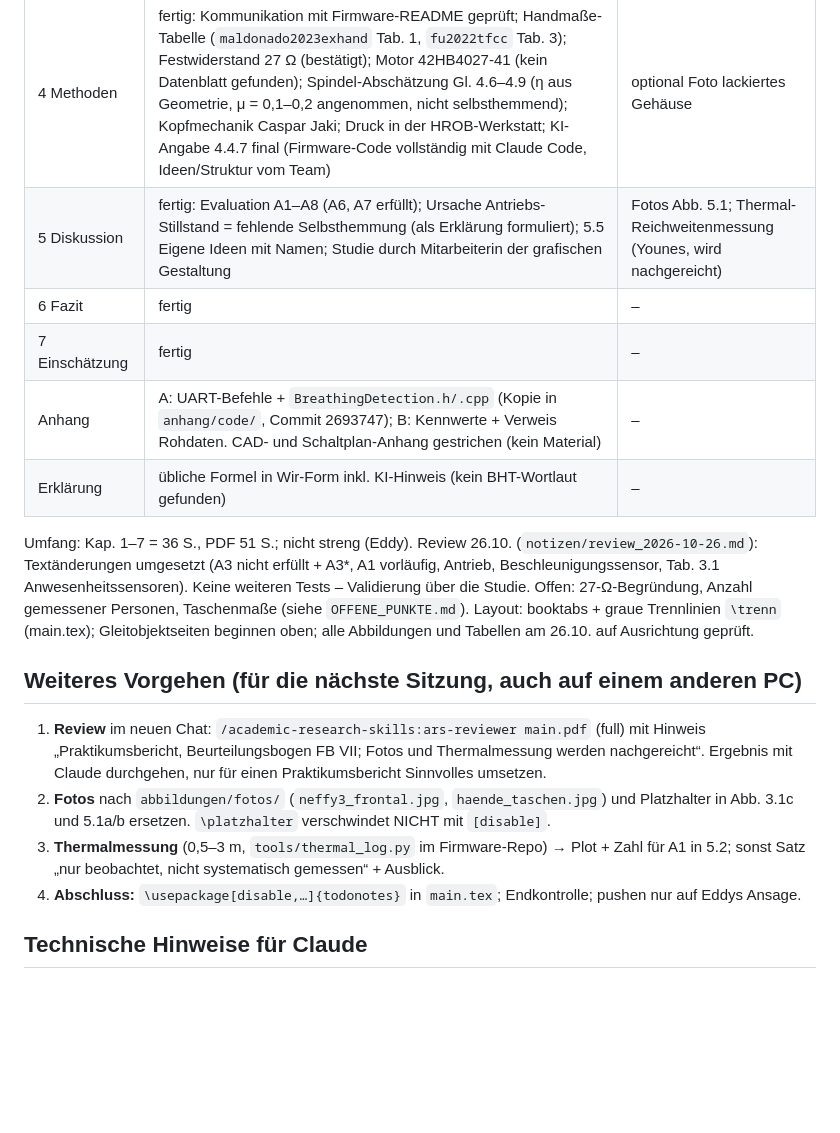
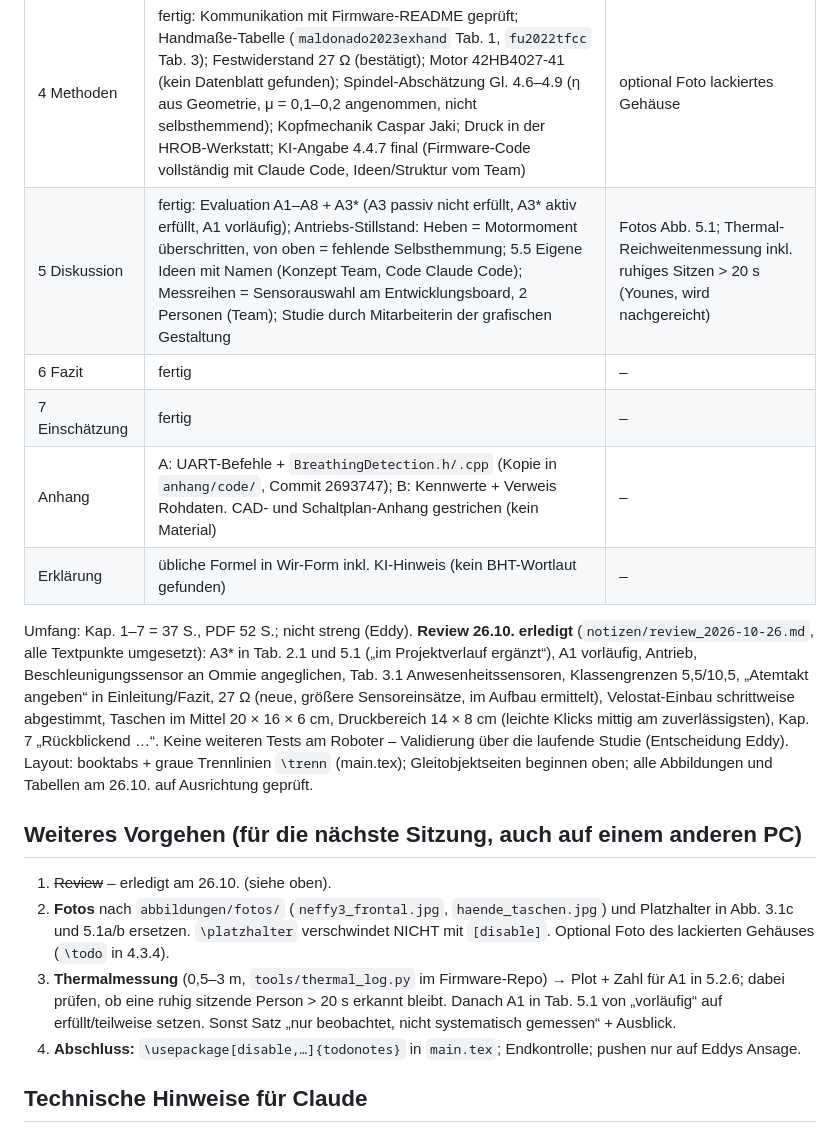
Before and after one commit to eddy904/Praktikusbericht-Neffy, a Markdown page: CLAUDE.md, the part around the change. Drawn GitHub-style; blank space fills up the shorter version.

Commit message:
CLAUDE.md: Review 26.10. erledigt, Stand und naechste Schritte (Fotos, Thermalmessung, Abschluss)
Co-Authored-By: Claude Opus 5.5 <noreply@anthropic.com>

```diff
--- a/CLAUDE.md
+++ b/CLAUDE.md
@@ -119,27 +119,30 @@ bekommt sie direkt von Eddy. Alle für den Bericht wichtigen Fakten stehen in de
 | 2 Ziel | fertig. Zielbild = nur Inspiration (Brainstorming), keine Anforderung. Anforderungen **A1–A8** (alt A6 Zielbild und A9 Druckbarkeit gestrichen → A6 Hände, A7 Zugang, A8 Bedienung). Fragestellung gestrichen. Projektorganisation: März–Ende Okt. 2026, geschätzt 450 h/Person, Tabelle „Wer macht was“, Kreisdiagramm Zeitaufteilung (geschätzt: Konstruktion 35, Druck/Nachbearbeitung 25, Programmierung 20, Sensortests 8, Montage/Löten 7, Abstimmung/Beschaffung/Doku 5 %) | – |
 | 3 Stand der Technik | fertig; 3.1 ohne Hinweis auf nachträgliche Recherche | Foto Neffy 3.0 (Abb. 3.1c) |
 | 4 Methoden | fertig: Kommunikation mit Firmware-README geprüft; Handmaße-Tabelle (`maldonado2023exhand` Tab. 1, `fu2022tfcc` Tab. 3); Festwiderstand 27 Ω (bestätigt); Motor 42HB4027-41 (kein Datenblatt gefunden); Spindel-Abschätzung Gl. 4.6–4.9 (η aus Geometrie, μ = 0,1–0,2 angenommen, nicht selbsthemmend); Kopfmechanik Caspar Jaki; Druck in der HROB-Werkstatt; KI-Angabe 4.4.7 final (Firmware-Code vollständig mit Claude Code, Ideen/Struktur vom Team) | optional Foto lackiertes Gehäuse |
-| 5 Diskussion | fertig: Evaluation A1–A8 (A6, A7 erfüllt); Ursache Antriebs-Stillstand = fehlende Selbsthemmung (als Erklärung formuliert); 5.5 Eigene Ideen mit Namen; Studie durch Mitarbeiterin der grafischen Gestaltung | Fotos Abb. 5.1; Thermal-Reichweitenmessung (Younes, wird nachgereicht) |
+| 5 Diskussion | fertig: Evaluation A1–A8 + A3* (A3 passiv nicht erfüllt, A3* aktiv erfüllt, A1 vorläufig); Antriebs-Stillstand: Heben = Motormoment überschritten, von oben = fehlende Selbsthemmung; 5.5 Eigene Ideen mit Namen (Konzept Team, Code Claude Code); Messreihen = Sensorauswahl am Entwicklungsboard, 2 Personen (Team); Studie durch Mitarbeiterin der grafischen Gestaltung | Fotos Abb. 5.1; Thermal-Reichweitenmessung inkl. ruhiges Sitzen > 20 s (Younes, wird nachgereicht) |
 | 6 Fazit | fertig | – |
 | 7 Einschätzung | fertig | – |
 | Anhang | A: UART-Befehle + `BreathingDetection.h/.cpp` (Kopie in `anhang/code/`, Commit 2693747); B: Kennwerte + Verweis Rohdaten. CAD- und Schaltplan-Anhang gestrichen (kein Material) | – |
 | Erklärung | übliche Formel in Wir-Form inkl. KI-Hinweis (kein BHT-Wortlaut gefunden) | – |
 
-Umfang: Kap. 1–7 = 36 S., PDF 51 S.; nicht streng (Eddy).
-Review 26.10. (`notizen/review_2026-10-26.md`): Textänderungen umgesetzt (A3 nicht erfüllt + A3*, A1 vorläufig,
-Antrieb, Beschleunigungssensor, Tab. 3.1 Anwesenheitssensoren). Keine weiteren Tests – Validierung über die Studie.
-Offen: 27-Ω-Begründung, Anzahl gemessener Personen, Taschenmaße (siehe `OFFENE_PUNKTE.md`).
+Umfang: Kap. 1–7 = 37 S., PDF 52 S.; nicht streng (Eddy).
+**Review 26.10. erledigt** (`notizen/review_2026-10-26.md`, alle Textpunkte umgesetzt): A3* in Tab. 2.1 und 5.1
+(„im Projektverlauf ergänzt“), A1 vorläufig, Antrieb, Beschleunigungssensor an Ommie angeglichen, Tab. 3.1
+Anwesenheitssensoren, Klassengrenzen 5,5/10,5, „Atemtakt angeben“ in Einleitung/Fazit, 27 Ω (neue, größere
+Sensoreinsätze, im Aufbau ermittelt), Velostat-Einbau schrittweise abgestimmt, Taschen im Mittel 20 × 16 × 6 cm,
+Druckbereich 14 × 8 cm (leichte Klicks mittig am zuverlässigsten), Kap. 7 „Rückblickend …“.
+Keine weiteren Tests am Roboter – Validierung über die laufende Studie (Entscheidung Eddy).
 Layout: booktabs + graue Trennlinien `\trenn` (main.tex); Gleitobjektseiten beginnen oben; alle Abbildungen und
 Tabellen am 26.10. auf Ausrichtung geprüft.
 
 ## Weiteres Vorgehen (für die nächste Sitzung, auch auf einem anderen PC)
-1. **Review** im neuen Chat: `/academic-research-skills:ars-reviewer main.pdf` (full) mit Hinweis
-   „Praktikumsbericht, Beurteilungsbogen FB VII; Fotos und Thermalmessung werden nachgereicht“.
-   Ergebnis mit Claude durchgehen, nur für einen Praktikumsbericht Sinnvolles umsetzen.
+1. ~~Review~~ – erledigt am 26.10. (siehe oben).
 2. **Fotos** nach `abbildungen/fotos/` (`neffy3_frontal.jpg`, `haende_taschen.jpg`) und Platzhalter in
-   Abb. 3.1c und 5.1a/b ersetzen. `\platzhalter` verschwindet NICHT mit `[disable]`.
-3. **Thermalmessung** (0,5–3 m, `tools/thermal_log.py` im Firmware-Repo) → Plot + Zahl für A1 in 5.2;
-   sonst Satz „nur beobachtet, nicht systematisch gemessen“ + Ausblick.
+   Abb. 3.1c und 5.1a/b ersetzen. `\platzhalter` verschwindet NICHT mit `[disable]`. Optional Foto des
+   lackierten Gehäuses (`\todo` in 4.3.4).
+3. **Thermalmessung** (0,5–3 m, `tools/thermal_log.py` im Firmware-Repo) → Plot + Zahl für A1 in 5.2.6;
+   dabei prüfen, ob eine ruhig sitzende Person > 20 s erkannt bleibt. Danach A1 in Tab. 5.1 von
+   „vorläufig“ auf erfüllt/teilweise setzen. Sonst Satz „nur beobachtet, nicht systematisch gemessen“ + Ausblick.
 4. **Abschluss:** `\usepackage[disable,…]{todonotes}` in `main.tex`; Endkontrolle; pushen nur auf Eddys Ansage.
 
 ## Technische Hinweise für Claude
```
